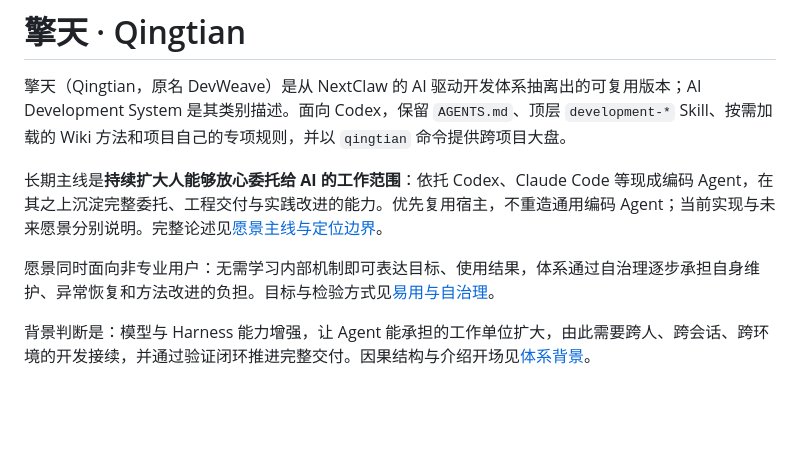
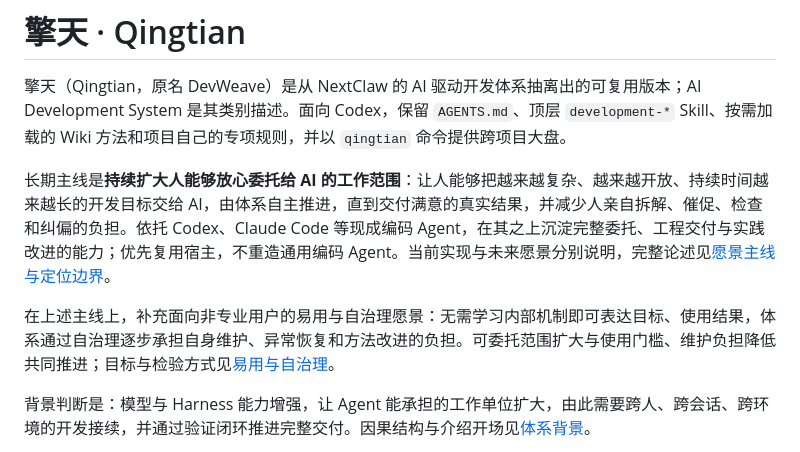
Before and after one commit to Peiiii/ai-development-system, a Markdown page: README.md, the part around the change. Drawn GitHub-style; blank space fills up the shorter version.

```diff
--- a/README.md
+++ b/README.md
@@ -2,9 +2,9 @@
 
 擎天（Qingtian，原名 DevWeave）是从 NextClaw 的 AI 驱动开发体系抽离出的可复用版本；AI Development System 是其类别描述。面向 Codex，保留 `AGENTS.md`、顶层 `development-*` Skill、按需加载的 Wiki 方法和项目自己的专项规则，并以 `qingtian` 命令提供跨项目大盘。
 
-长期主线是**持续扩大人能够放心委托给 AI 的工作范围**：依托 Codex、Claude Code 等现成编码 Agent，在其之上沉淀完整委托、工程交付与实践改进的能力。优先复用宿主，不重造通用编码 Agent；当前实现与未来愿景分别说明。完整论述见[愿景主线与定位边界](wiki/engineering-background.md#愿景主线持续扩大人能够放心委托给-ai-的工作范围)。
+长期主线是**持续扩大人能够放心委托给 AI 的工作范围**：让人能够把越来越复杂、越来越开放、持续时间越来越长的开发目标交给 AI，由体系自主推进，直到交付满意的真实结果，并减少人亲自拆解、催促、检查和纠偏的负担。依托 Codex、Claude Code 等现成编码 Agent，在其之上沉淀完整委托、工程交付与实践改进的能力；优先复用宿主，不重造通用编码 Agent。当前实现与未来愿景分别说明，完整论述见[愿景主线与定位边界](wiki/engineering-background.md#愿景主线持续扩大人能够放心委托给-ai-的工作范围)。
 
-愿景同时面向非专业用户：无需学习内部机制即可表达目标、使用结果，体系通过自治理逐步承担自身维护、异常恢复和方法改进的负担。目标与检验方式见[易用与自治理](wiki/engineering-background.md#易用与自治理非专业用户无需学习和维护内部机制)。
+在上述主线上，补充面向非专业用户的易用与自治理愿景：无需学习内部机制即可表达目标、使用结果，体系通过自治理逐步承担自身维护、异常恢复和方法改进的负担。可委托范围扩大与使用门槛、维护负担降低共同推进；目标与检验方式见[易用与自治理](wiki/engineering-background.md#易用与自治理非专业用户无需学习和维护内部机制)。
 
 背景判断是：模型与 Harness 能力增强，让 Agent 能承担的工作单位扩大，由此需要跨人、跨会话、跨环境的开发接续，并通过验证闭环推进完整交付。因果结构与介绍开场见[体系背景](wiki/engineering-background.md)。
 
```
Also changed, not shown: wiki/engineering-background.md (+4 -2 lines), wiki/evolution.md (+1 -1 lines).
